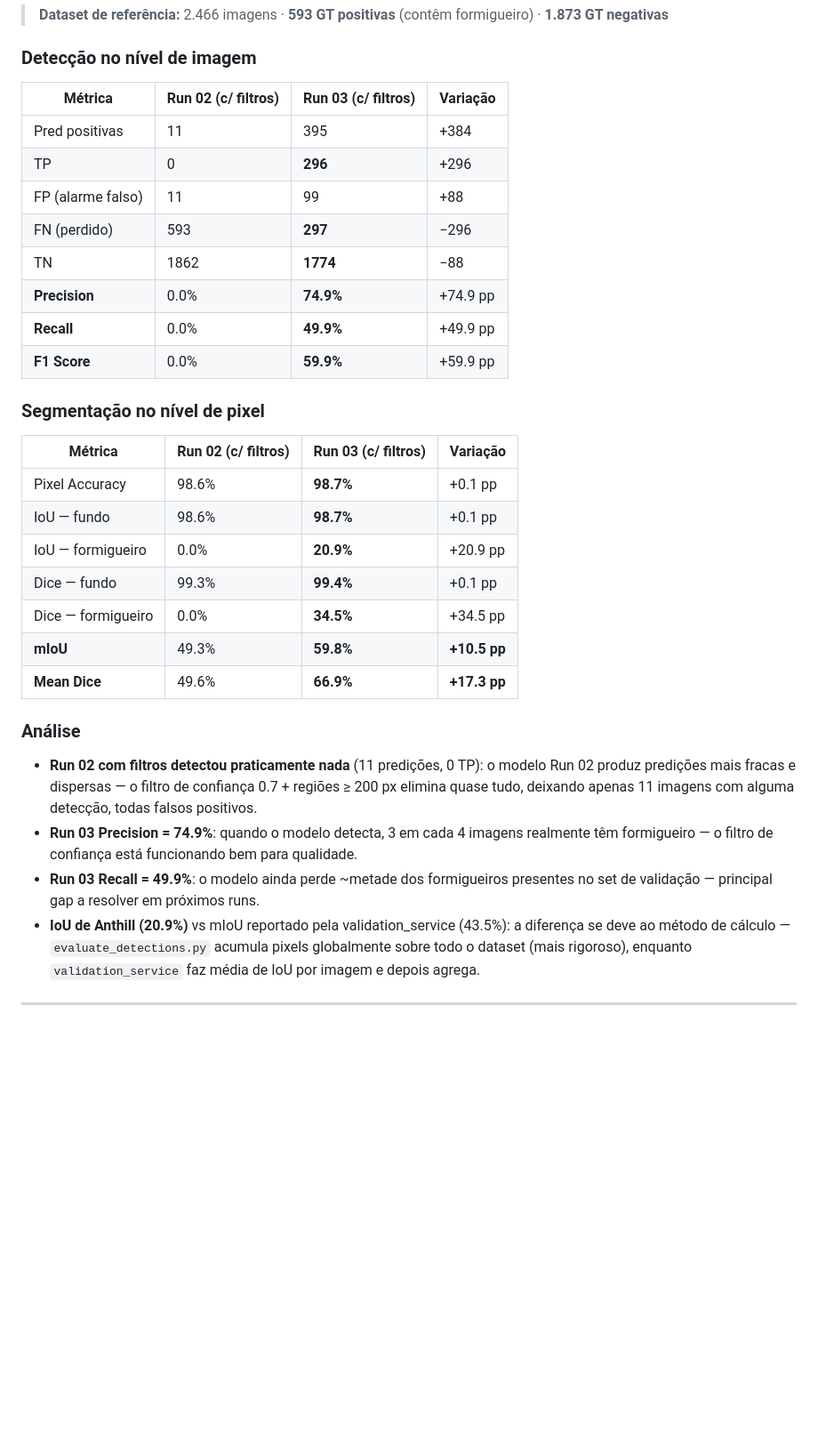
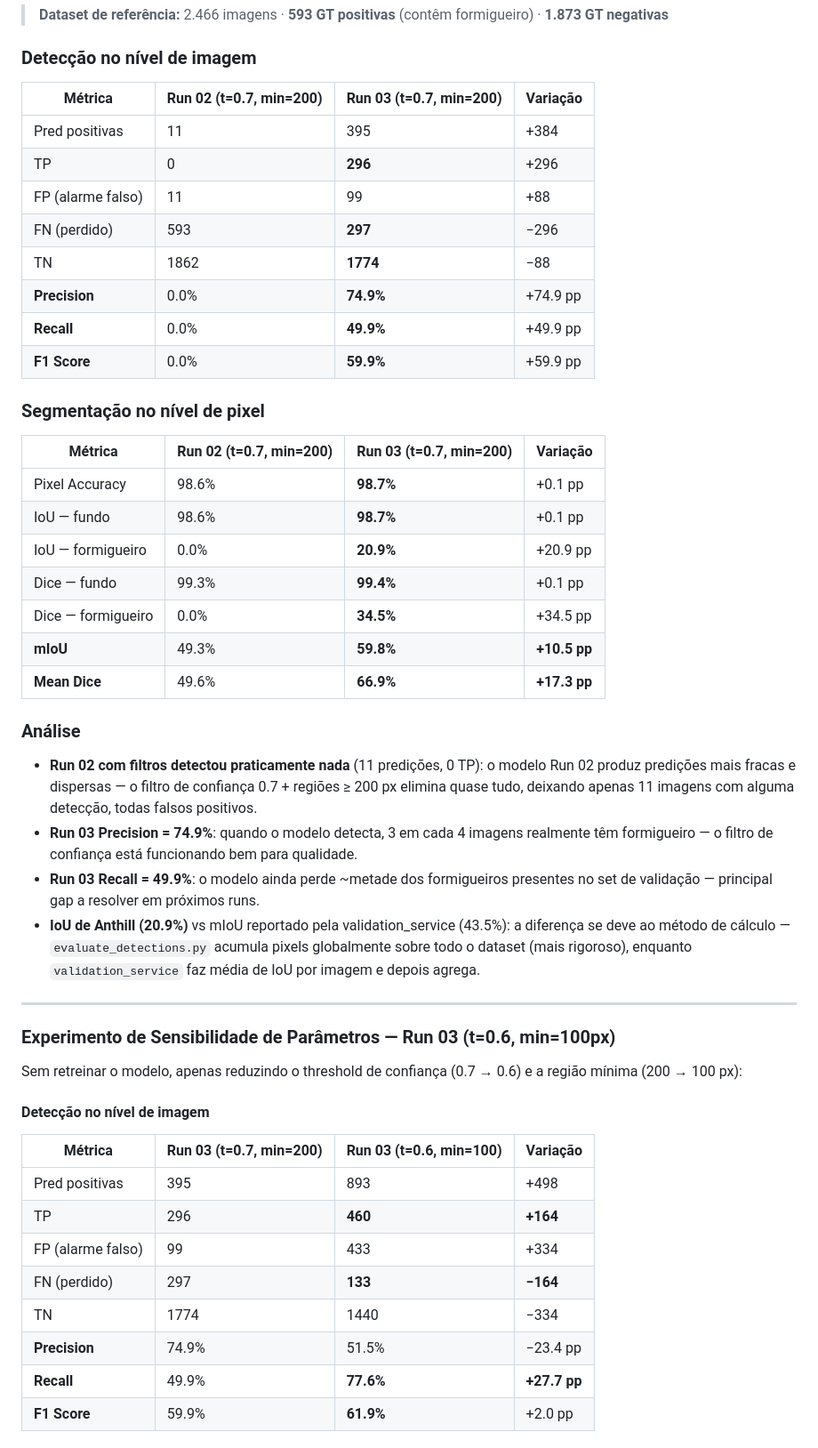
Before and after one commit to rodolphoAle/anthill-segmentation, a Markdown page: EXPERIMENTS.md, the part around one of its changes. Shown at 89% size. Rendered like a GitHub page; blank space fills up the shorter version.

```diff
--- a/EXPERIMENTS.md
+++ b/EXPERIMENTS.md
@@ -282,28 +282,28 @@ Métricas medidas pelo script `scripts/evaluate_detections.py`, comparando as m
 
 ### Detecção no nível de imagem
 
-| Métrica            | Run 02 (c/ filtros) | Run 03 (c/ filtros) | Variação |
-| ------------------- | ------------------- | ------------------- | ---------- |
-| Pred positivas      | 11                  | 395                 | +384       |
-| TP                  | 0                   | **296**       | +296       |
-| FP (alarme falso)   | 11                  | 99                  | +88        |
-| FN (perdido)        | 593                 | **297**       | −296      |
-| TN                  | 1862                | **1774**      | −88       |
-| **Precision** | 0.0%                | **74.9%**     | +74.9 pp   |
-| **Recall**    | 0.0%                | **49.9%**     | +49.9 pp   |
-| **F1 Score**  | 0.0%                | **59.9%**     | +59.9 pp   |
+| Métrica            | Run 02 (t=0.7, min=200) | Run 03 (t=0.7, min=200) | Variação |
+| ------------------- | ----------------------- | ----------------------- | ---------- |
+| Pred positivas      | 11                      | 395                     | +384       |
+| TP                  | 0                       | **296**           | +296       |
+| FP (alarme falso)   | 11                      | 99                      | +88        |
+| FN (perdido)        | 593                     | **297**           | −296      |
+| TN                  | 1862                    | **1774**          | −88       |
+| **Precision** | 0.0%                    | **74.9%**         | +74.9 pp   |
+| **Recall**    | 0.0%                    | **49.9%**         | +49.9 pp   |
+| **F1 Score**  | 0.0%                    | **59.9%**         | +59.9 pp   |
 
 ### Segmentação no nível de pixel
 
-| Métrica            | Run 02 (c/ filtros) | Run 03 (c/ filtros) | Variação         |
-| ------------------- | ------------------- | ------------------- | ------------------ |
-| Pixel Accuracy      | 98.6%               | **98.7%**     | +0.1 pp            |
-| IoU — fundo        | 98.6%               | **98.7%**     | +0.1 pp            |
-| IoU — formigueiro  | 0.0%                | **20.9%**     | +20.9 pp           |
-| Dice — fundo       | 99.3%               | **99.4%**     | +0.1 pp            |
-| Dice — formigueiro | 0.0%                | **34.5%**     | +34.5 pp           |
-| **mIoU**      | 49.3%               | **59.8%**     | **+10.5 pp** |
-| **Mean Dice** | 49.6%               | **66.9%**     | **+17.3 pp** |
+| Métrica            | Run 02 (t=0.7, min=200) | Run 03 (t=0.7, min=200) | Variação         |
+| ------------------- | ----------------------- | ----------------------- | ------------------ |
+| Pixel Accuracy      | 98.6%                   | **98.7%**         | +0.1 pp            |
+| IoU — fundo        | 98.6%                   | **98.7%**         | +0.1 pp            |
+| IoU — formigueiro  | 0.0%                    | **20.9%**         | +20.9 pp           |
+| Dice — fundo       | 99.3%                   | **99.4%**         | +0.1 pp            |
+| Dice — formigueiro | 0.0%                    | **34.5%**         | +34.5 pp           |
+| **mIoU**      | 49.3%                   | **59.8%**         | **+10.5 pp** |
+| **Mean Dice** | 49.6%                   | **66.9%**         | **+17.3 pp** |
 
 ### Análise
 
@@ -311,3 +311,23 @@ Métricas medidas pelo script `scripts/evaluate_detections.py`, comparando as m
 - **Run 03 Precision = 74.9%**: quando o modelo detecta, 3 em cada 4 imagens realmente têm formigueiro — o filtro de confiança está funcionando bem para qualidade.
 - **Run 03 Recall = 49.9%**: o modelo ainda perde ~metade dos formigueiros presentes no set de validação — principal gap a resolver em próximos runs.
 - **IoU de Anthill (20.9%)** vs mIoU reportado pela validation_service (43.5%): a diferença se deve ao método de cálculo — `evaluate_detections.py` acumula pixels globalmente sobre todo o dataset (mais rigoroso), enquanto `validation_service` faz média de IoU por imagem e depois agrega.
+
+---
+
+### Experimento de Sensibilidade de Parâmetros — Run 03 (t=0.6, min=100px)
+
+Sem retreinar o modelo, apenas reduzindo o threshold de confiança (0.7 → 0.6) e a região mínima (200 → 100 px):
+
+#### Detecção no nível de imagem
+
+| Métrica            | Run 03 (t=0.7, min=200) | Run 03 (t=0.6, min=100) | Variação            |
+| ------------------- | ----------------------- | ----------------------- | --------------------- |
+| Pred positivas      | 395                     | 893                     | +498                  |
+| TP                  | 296                     | **460**           | **+164**        |
+| FP (alarme falso)   | 99                      | 433                     | +334                  |
+| FN (perdido)        | 297                     | **133**           | **−164**        |
+| TN                  | 1774                    | 1440                    | −334                  |
+| **Precision** | 74.9%                   | 51.5%                   | −23.4 pp              |
+| **Recall**    | 49.9%                   | **77.6%**         | **+27.7 pp**    |
+| **F1 Score**  | 59.9%                   | **61.9%**         | +2.0 pp               |
+
```
Also changed, not shown: other parts of EXPERIMENTS.md (+20 -3 lines).
